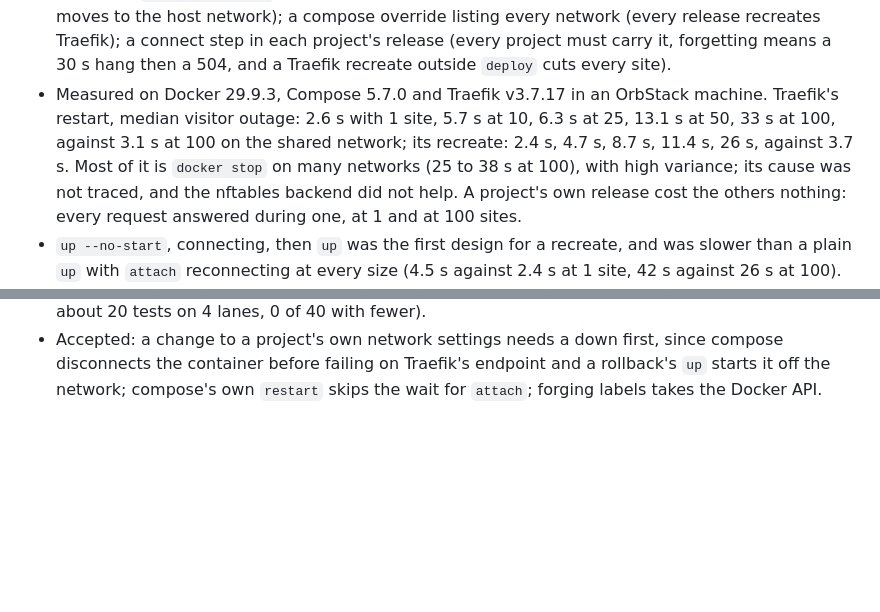
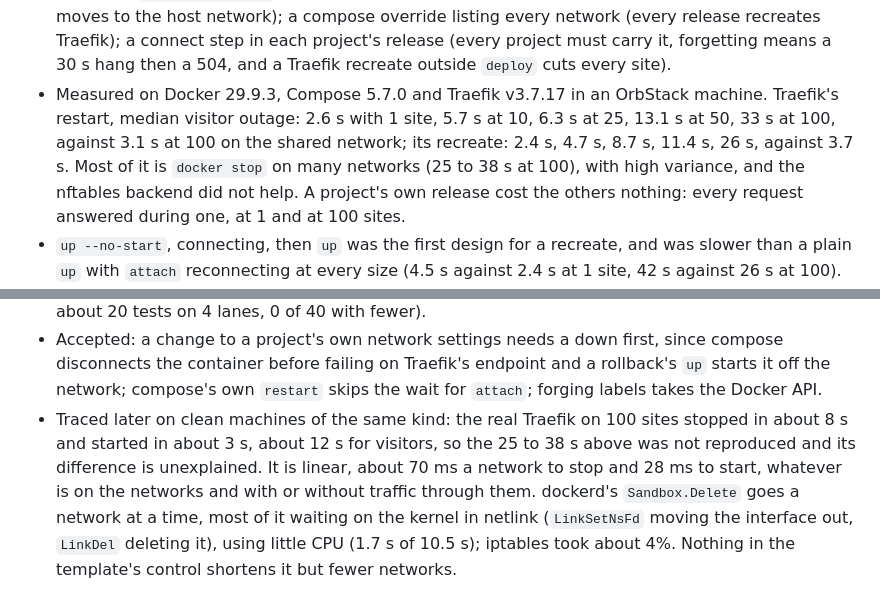
Before and after one commit to hanoii/devopsy-template-traefik, a Markdown page: internals/network.history.md, 2 parts joined by grey strips. GitHub-like rendering; blank space fills up the shorter version.

```diff
--- a/internals/network.history.md
+++ b/internals/network.history.md
@@ -7,9 +7,10 @@ History, not rules: `internals/network.md` wins where they differ.
 - `PROXY_READ_TIMEOUT` exists because Traefik v3's default of 60s cut large uploads, like a registry's layers.
 - Projects' own networks replaced one shared network for every routed container, on which a compromised site reached the others past Traefik's middlewares and Docker's DNS answered an alias with any project's container.
 - Alternatives set aside for that: devopsy-cli joining by label (proxy behavior in the cli, and a gap at a recreate); `enable_icc=false` on the shared network (it blocks Traefik's own traffic unless Traefik moves to the host network); a compose override listing every network (every release recreates Traefik); a connect step in each project's release (every project must carry it, forgetting means a 30 s hang then a 504, and a Traefik recreate outside `deploy` cuts every site).
-- Measured on Docker 29.9.3, Compose 5.7.0 and Traefik v3.7.17 in an OrbStack machine. Traefik's restart, median visitor outage: 2.6 s with 1 site, 5.7 s at 10, 6.3 s at 25, 13.1 s at 50, 33 s at 100, against 3.1 s at 100 on the shared network; its recreate: 2.4 s, 4.7 s, 8.7 s, 11.4 s, 26 s, against 3.7 s. Most of it is `docker stop` on many networks (25 to 38 s at 100), with high variance; its cause was not traced, and the nftables backend did not help. A project's own release cost the others nothing: every request answered during one, at 1 and at 100 sites.
+- Measured on Docker 29.9.3, Compose 5.7.0 and Traefik v3.7.17 in an OrbStack machine. Traefik's restart, median visitor outage: 2.6 s with 1 site, 5.7 s at 10, 6.3 s at 25, 13.1 s at 50, 33 s at 100, against 3.1 s at 100 on the shared network; its recreate: 2.4 s, 4.7 s, 8.7 s, 11.4 s, 26 s, against 3.7 s. Most of it is `docker stop` on many networks (25 to 38 s at 100), with high variance, and the nftables backend did not help. A project's own release cost the others nothing: every request answered during one, at 1 and at 100 sites.
 - `up --no-start`, connecting, then `up` was the first design for a recreate, and was slower than a plain `up` with `attach` reconnecting at every size (4.5 s against 2.4 s at 1 site, 42 s against 26 s at 100).
 - Without `gw_priority`, connecting a network that sorts earlier cut in-flight requests through the published port (3 of 3, at 1.18 s).
 - `attach` first signalled itself when its event stream ended, which did nothing as PID 1, and it stayed healthy and deaf after `netproxy` was recreated.
 - A review found a one-off taken for Traefik, network labels read as fields, a failed read cutting every site, a stopped Traefik unable to start on a network gone or made again, a project's `dockerproxy` answering Traefik's plain name, and the removal beating the next `up` under load (2 of 10 with about 20 tests on 4 lanes, 0 of 40 with fewer).
 - Accepted: a change to a project's own network settings needs a down first, since compose disconnects the container before failing on Traefik's endpoint and a rollback's `up` starts it off the network; compose's own `restart` skips the wait for `attach`; forging labels takes the Docker API.
+- Traced later on clean machines of the same kind: the real Traefik on 100 sites stopped in about 8 s and started in about 3 s, about 12 s for visitors, so the 25 to 38 s above was not reproduced and its difference is unexplained. It is linear, about 70 ms a network to stop and 28 ms to start, whatever is on the networks and with or without traffic through them. dockerd's `Sandbox.Delete` goes a network at a time, most of it waiting on the kernel in netlink (`LinkSetNsFd` moving the interface out, `LinkDel` deleting it), using little CPU (1.7 s of 10.5 s); iptables took about 4%. Nothing in the template's control shortens it but fewer networks.
```
Also changed, not shown: docs/running.md (+3 -3 lines).
